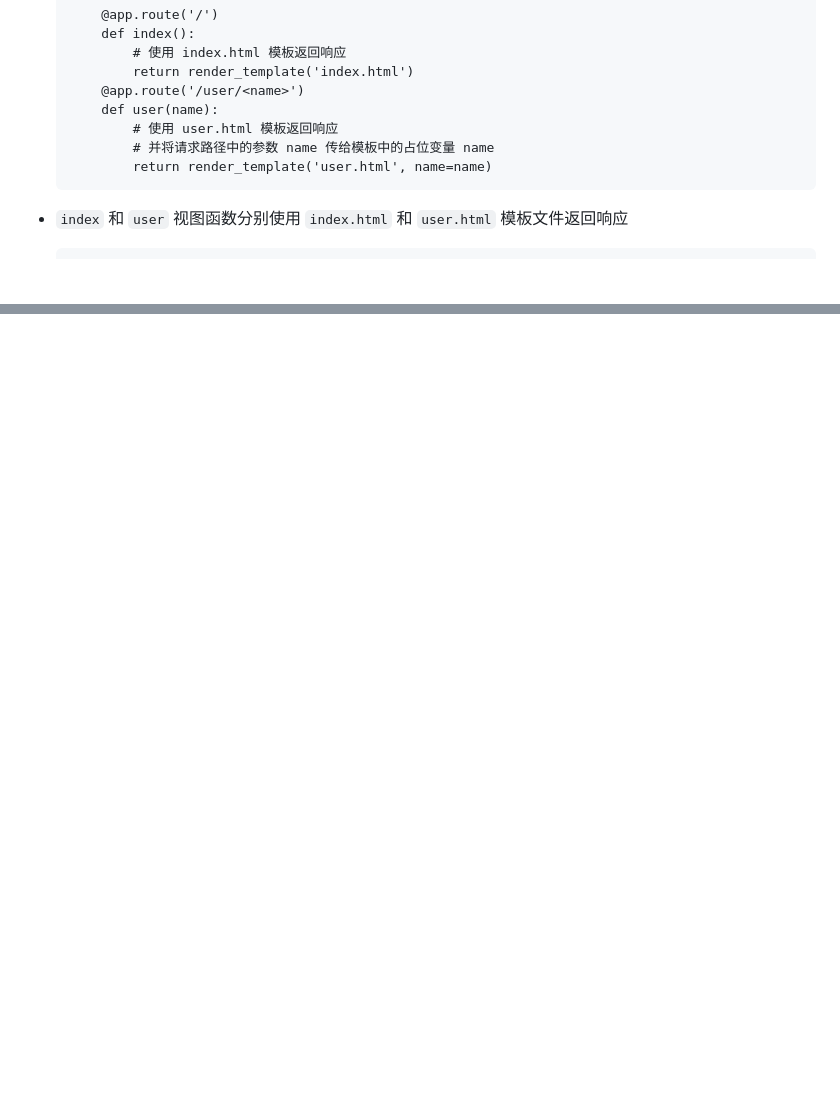
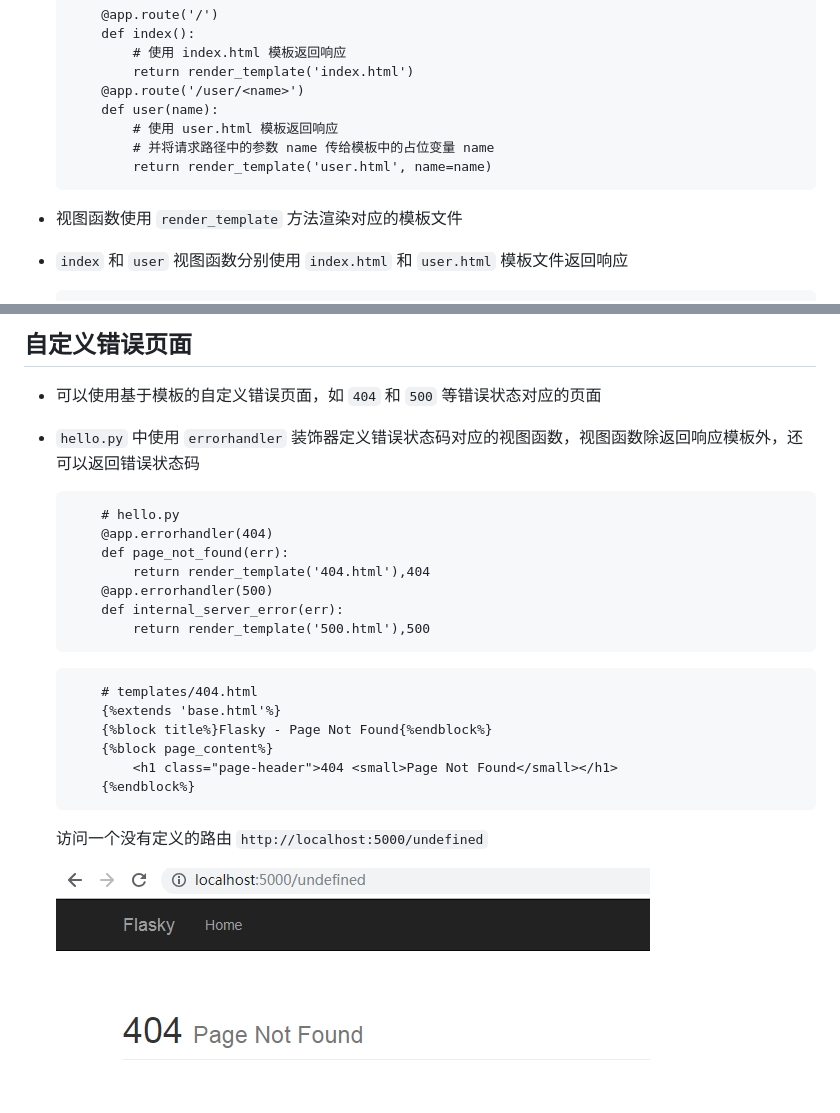
Before and after one commit to Weitle/FlaskApp, a Markdown page: Chapter3/note.md, 2 parts joined by grey strips. Rendered like a GitHub page; pictures changed too: public/images/ch3_404.jpg (added); blank space fills up the shorter version.

````diff
--- a/Chapter3/note.md
+++ b/Chapter3/note.md
@@ -22,6 +22,7 @@
             # 并将请求路径中的参数 name 传给模板中的占位变量 name
             return render_template('user.html', name=name)
     ```
+- 视图函数使用 `render_template` 方法渲染对应的模板文件
 - `index` 和 `user` 视图函数分别使用 `index.html` 和 `user.html` 模板文件返回响应
     ```
         # templates/index.html
@@ -96,0 +151,23 @@
+## 自定义错误页面
+- 可以使用基于模板的自定义错误页面，如 `404` 和 `500` 等错误状态对应的页面
+- `hello.py` 中使用  `errorhandler` 装饰器定义错误状态码对应的视图函数，视图函数除返回响应模板外，还可以返回错误状态码
+    ```
+        # hello.py
+        @app.errorhandler(404)
+        def page_not_found(err):
+            return render_template('404.html'),404
+        @app.errorhandler(500)
+        def internal_server_error(err):
+            return render_template('500.html'),500
+    ```
+    ```
+        # templates/404.html
+        {%extends 'base.html'%}
+        {%block title%}Flasky - Page Not Found{%endblock%}
+        {%block page_content%}
+            <h1 class="page-header">404 <small>Page Not Found</small></h1>
+        {%endblock%}
+    ```
+    访问一个没有定义的路由     `http://localhost:5000/undefined`
+
+    ![404](../public/images/ch3_404.jpg)
````
Also changed, not shown: other parts of Chapter3/note.md (+54 -1 lines), public/images/ch3_index_bs.jpg (added), public/images/ch3_user_bs.jpg (added), 6 other files.
